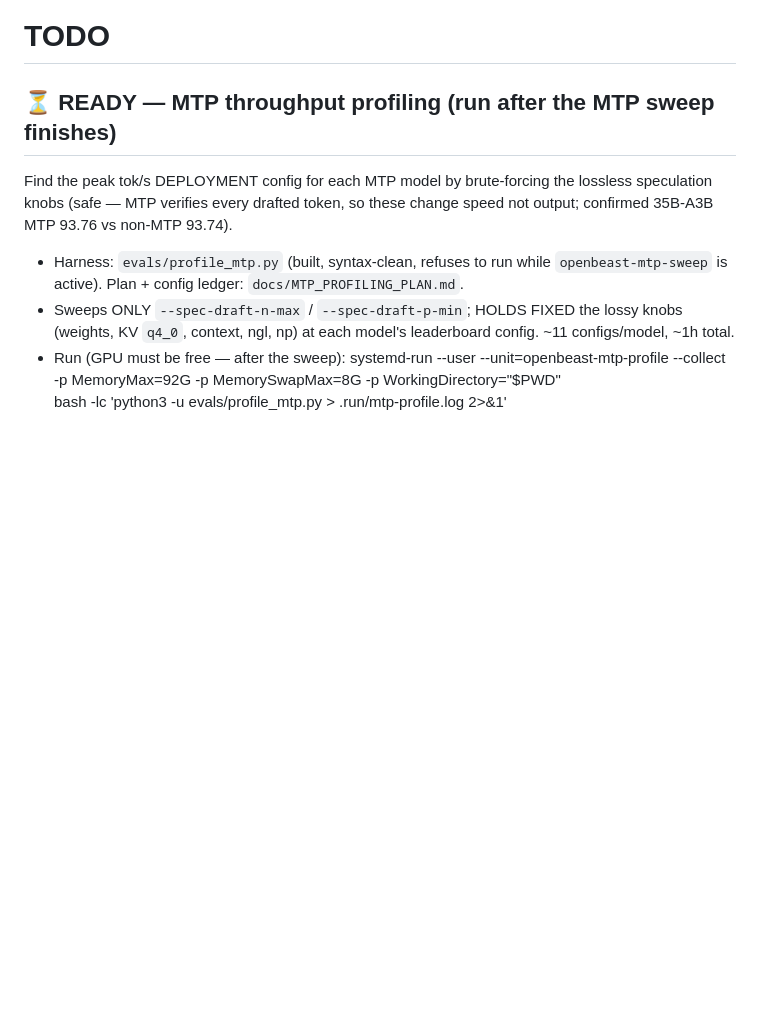
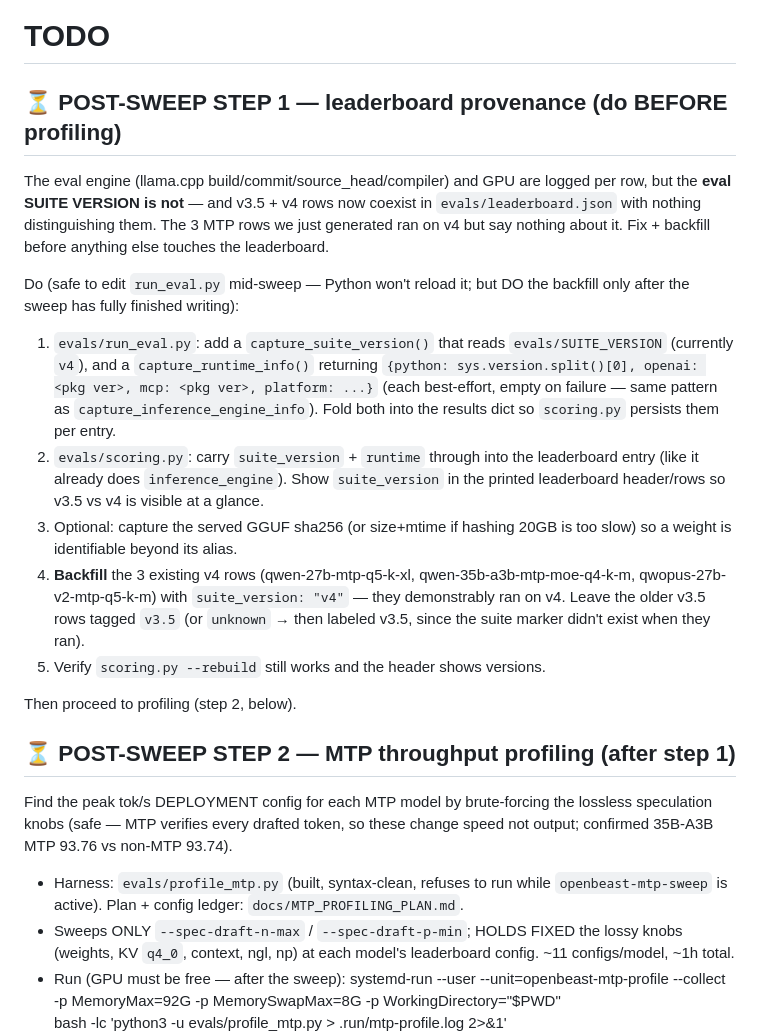
Before and after one commit to MaximilianKhan/openbeast, a Markdown page: docs/TODO.md, the part around the change. Rendered like a GitHub page; blank space fills up the shorter version.

Commit message:
TODO: leaderboard suite-version + runtime provenance (post-sweep, before profiling)
Co-Authored-By: Claude Fable 5 <noreply@anthropic.com>

```diff
--- a/docs/TODO.md
+++ b/docs/TODO.md
@@ -1,6 +1,37 @@
 # TODO
 
-## ⏳ READY — MTP throughput profiling (run after the MTP sweep finishes)
+## ⏳ POST-SWEEP STEP 1 — leaderboard provenance (do BEFORE profiling)
+
+The eval engine (llama.cpp build/commit/source_head/compiler) and GPU are
+logged per row, but the **eval SUITE VERSION is not** — and v3.5 + v4 rows
+now coexist in `evals/leaderboard.json` with nothing distinguishing them.
+The 3 MTP rows we just generated ran on v4 but say nothing about it. Fix +
+backfill before anything else touches the leaderboard.
+
+Do (safe to edit `run_eval.py` mid-sweep — Python won't reload it; but DO
+the backfill only after the sweep has fully finished writing):
+1. `evals/run_eval.py`: add a `capture_suite_version()` that reads
+   `evals/SUITE_VERSION` (currently `v4`), and a `capture_runtime_info()`
+   returning `{python: sys.version.split()[0], openai: <pkg ver>,
+   mcp: <pkg ver>, platform: ...}` (each best-effort, empty on failure —
+   same pattern as `capture_inference_engine_info`). Fold both into the
+   results dict so `scoring.py` persists them per entry.
+2. `evals/scoring.py`: carry `suite_version` + `runtime` through into the
+   leaderboard entry (like it already does `inference_engine`). Show
+   `suite_version` in the printed leaderboard header/rows so v3.5 vs v4 is
+   visible at a glance.
+3. Optional: capture the served GGUF sha256 (or size+mtime if hashing 20GB
+   is too slow) so a weight is identifiable beyond its alias.
+4. **Backfill** the 3 existing v4 rows (qwen-27b-mtp-q5-k-xl,
+   qwen-35b-a3b-mtp-moe-q4-k-m, qwopus-27b-v2-mtp-q5-k-m) with
+   `suite_version: "v4"` — they demonstrably ran on v4. Leave the older
+   v3.5 rows tagged `v3.5` (or `unknown` → then labeled v3.5, since the
+   suite marker didn't exist when they ran).
+5. Verify `scoring.py --rebuild` still works and the header shows versions.
+
+Then proceed to profiling (step 2, below).
+
+## ⏳ POST-SWEEP STEP 2 — MTP throughput profiling (after step 1)
 
 Find the peak tok/s DEPLOYMENT config for each MTP model by brute-forcing
 the lossless speculation knobs (safe — MTP verifies every drafted token, so
```
